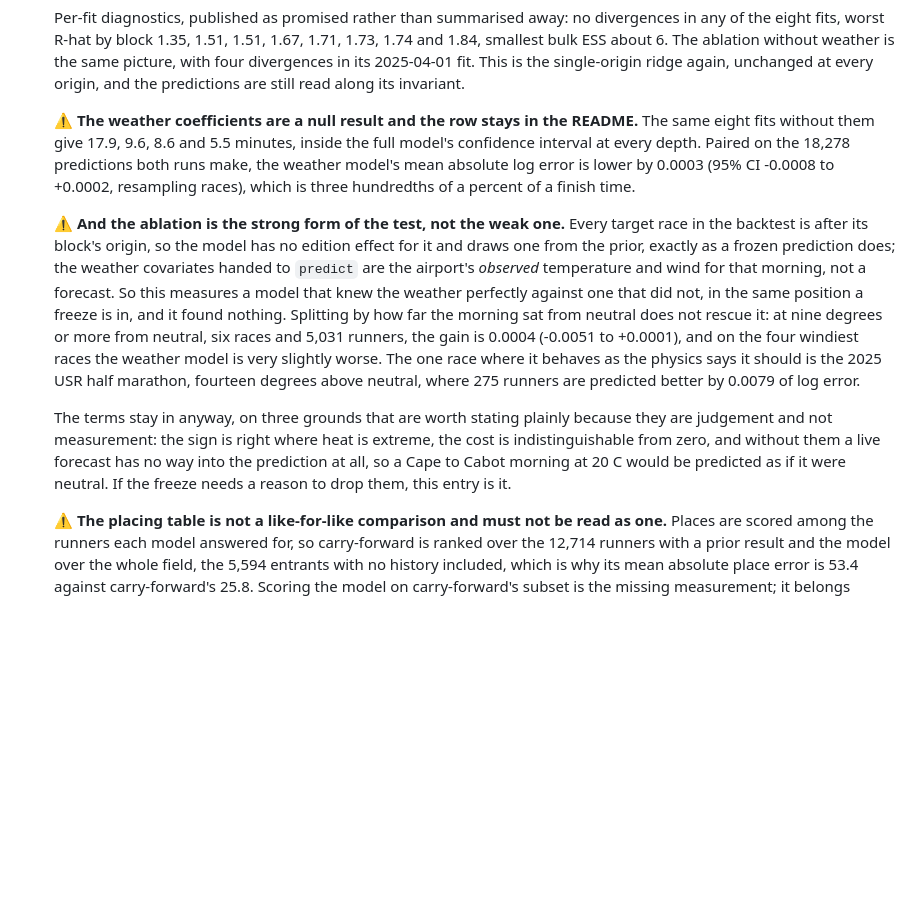
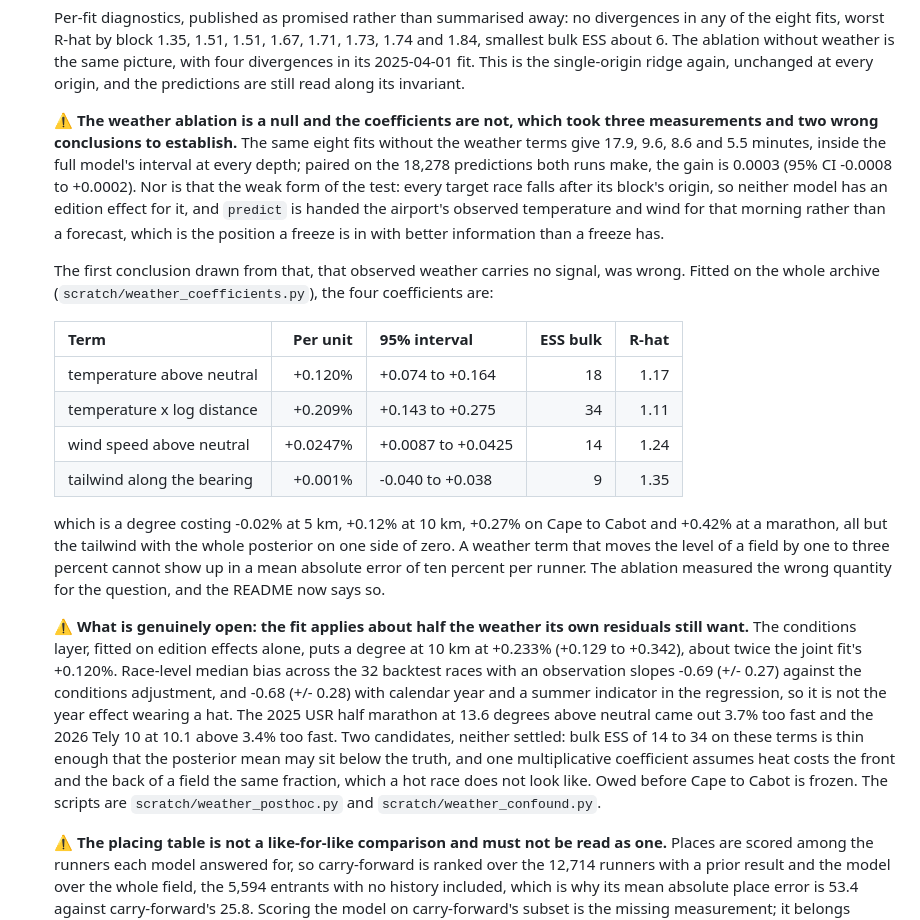
Before and after one commit to Peter-A-P/finish-line-forecast, a Markdown page: PLAN.md, the part around the change. Drawn GitHub-style; blank space fills up the shorter version.

```diff
--- a/PLAN.md
+++ b/PLAN.md
@@ -957,29 +957,43 @@ courses, 17 age-sex groups. The numbers are from `az.summary` over four chains.
     four divergences in its 2025-04-01 fit. This is the single-origin ridge again, unchanged
     at every origin, and the predictions are still read along its invariant.
 
-    ⚠️ **The weather coefficients are a null result and the row stays in the README.** The
-    same eight fits without them give 17.9, 9.6, 8.6 and 5.5 minutes, inside the full model's
-    confidence interval at every depth. Paired on the 18,278 predictions both runs make, the
-    weather model's mean absolute log error is lower by 0.0003 (95% CI -0.0008 to +0.0002,
-    resampling races), which is three hundredths of a percent of a finish time.
+    ⚠️ **The weather ablation is a null and the coefficients are not, which took three
+    measurements and two wrong conclusions to establish.** The same eight fits without the
+    weather terms give 17.9, 9.6, 8.6 and 5.5 minutes, inside the full model's interval at
+    every depth; paired on the 18,278 predictions both runs make, the gain is 0.0003 (95% CI
+    -0.0008 to +0.0002). Nor is that the weak form of the test: every target race falls after
+    its block's origin, so neither model has an edition effect for it, and `predict` is handed
+    the airport's observed temperature and wind for that morning rather than a forecast, which
+    is the position a freeze is in with better information than a freeze has.
 
-    ⚠️ **And the ablation is the strong form of the test, not the weak one.** Every target
-    race in the backtest is after its block's origin, so the model has no edition effect for
-    it and draws one from the prior, exactly as a frozen prediction does; the weather
-    covariates handed to `predict` are the airport's *observed* temperature and wind for that
-    morning, not a forecast. So this measures a model that knew the weather perfectly against
-    one that did not, in the same position a freeze is in, and it found nothing. Splitting by
-    how far the morning sat from neutral does not rescue it: at nine degrees or more from
-    neutral, six races and 5,031 runners, the gain is 0.0004 (-0.0051 to +0.0001), and on the
-    four windiest races the weather model is very slightly worse. The one race where it
-    behaves as the physics says it should is the 2025 USR half marathon, fourteen degrees
-    above neutral, where 275 runners are predicted better by 0.0079 of log error.
+    The first conclusion drawn from that, that observed weather carries no signal, was wrong.
+    Fitted on the whole archive (`scratch/weather_coefficients.py`), the four coefficients are:
 
-    The terms stay in anyway, on three grounds that are worth stating plainly because they
-    are judgement and not measurement: the sign is right where heat is extreme, the cost is
-    indistinguishable from zero, and without them a live forecast has no way into the
-    prediction at all, so a Cape to Cabot morning at 20 C would be predicted as if it were
-    neutral. If the freeze needs a reason to drop them, this entry is it.
+    | Term | Per unit | 95% interval | ESS bulk | R-hat |
+    |---|---:|---|---:|---:|
+    | temperature above neutral | +0.120% | +0.074 to +0.164 | 18 | 1.17 |
+    | temperature x log distance | +0.209% | +0.143 to +0.275 | 34 | 1.11 |
+    | wind speed above neutral | +0.0247% | +0.0087 to +0.0425 | 14 | 1.24 |
+    | tailwind along the bearing | +0.001% | -0.040 to +0.038 | 9 | 1.35 |
+
+    which is a degree costing -0.02% at 5 km, +0.12% at 10 km, +0.27% on Cape to Cabot and
+    +0.42% at a marathon, all but the tailwind with the whole posterior on one side of zero.
+    A weather term that moves the level of a field by one to three percent cannot show up in
+    a mean absolute error of ten percent per runner. The ablation measured the wrong quantity
+    for the question, and the README now says so.
+
+    ⚠️ **What is genuinely open: the fit applies about half the weather its own residuals
+    still want.** The conditions layer, fitted on edition effects alone, puts a degree at
+    10 km at +0.233% (+0.129 to +0.342), about twice the joint fit's +0.120%. Race-level
+    median bias across the 32 backtest races with an observation slopes -0.69 (+/- 0.27)
+    against the conditions adjustment, and -0.68 (+/- 0.28) with calendar year and a summer
+    indicator in the regression, so it is not the year effect wearing a hat. The 2025 USR half
+    marathon at 13.6 degrees above neutral came out 3.7% too fast and the 2026 Tely 10 at 10.1
+    above 3.4% too fast. Two candidates, neither settled: bulk ESS of 14 to 34 on these terms
+    is thin enough that the posterior mean may sit below the truth, and one multiplicative
+    coefficient assumes heat costs the front and the back of a field the same fraction, which
+    a hot race does not look like. Owed before Cape to Cabot is frozen. The scripts are
+    `scratch/weather_posthoc.py` and `scratch/weather_confound.py`.
 
     ⚠️ **The placing table is not a like-for-like comparison and must not be read as one.**
     Places are scored among the runners each model answered for, so carry-forward is ranked
```
Also changed, not shown: README.md (+25 -14 lines).
